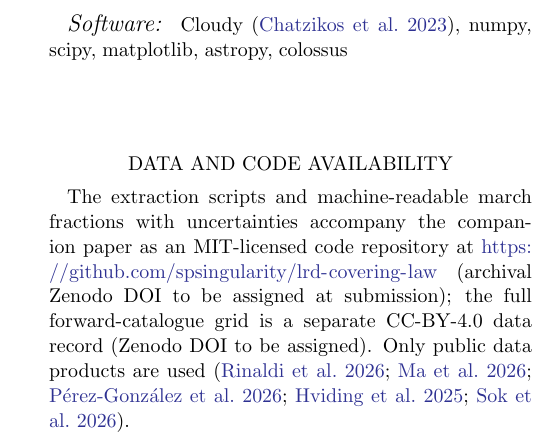
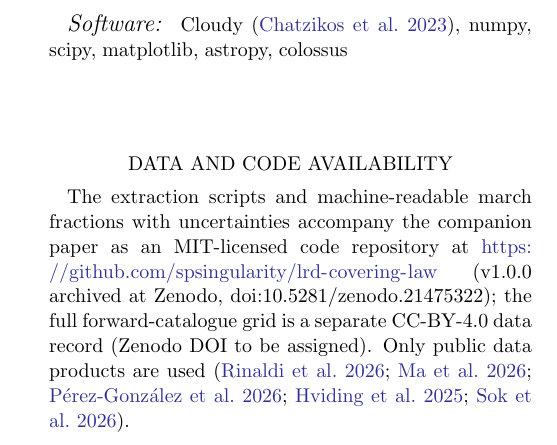
Before and after one commit to spsingularity/lrd-covering-law, a LaTeX paper (paper/letter_subtype_march.tex): part of one column of page 4 of 4, cut so that both start at the same text. Compiled offline with pdfLaTeX.

Commit message:
Cite the archived code record (doi:10.5281/zenodo.21475322, v1.0.0)

```diff
--- a/paper/letter_subtype_march.tex
+++ b/paper/letter_subtype_march.tex
@@ -277,7 +277,7 @@ colossus}
 The extraction scripts and machine-readable march fractions with
 uncertainties accompany the companion paper as an MIT-licensed code
 repository at \url{https://github.com/spsingularity/lrd-covering-law}
-(archival Zenodo DOI to be assigned at submission); the full
+(v1.0.0 archived at Zenodo, doi:10.5281/zenodo.21475322); the full
 forward-catalogue grid is a separate CC-BY-4.0 data record (Zenodo DOI to
 be assigned). Only public data products are used
 \citep{Rinaldi2026,Ma2026,PerezGonzalez2026,Hviding2025,Sok2026}.
```
Also changed, not shown: paper/ms_aastex.tex (+1 -1 lines), README.md, paper/letter_subtype_march.pdf, paper/ms_aastex.pdf, 1 other file.
